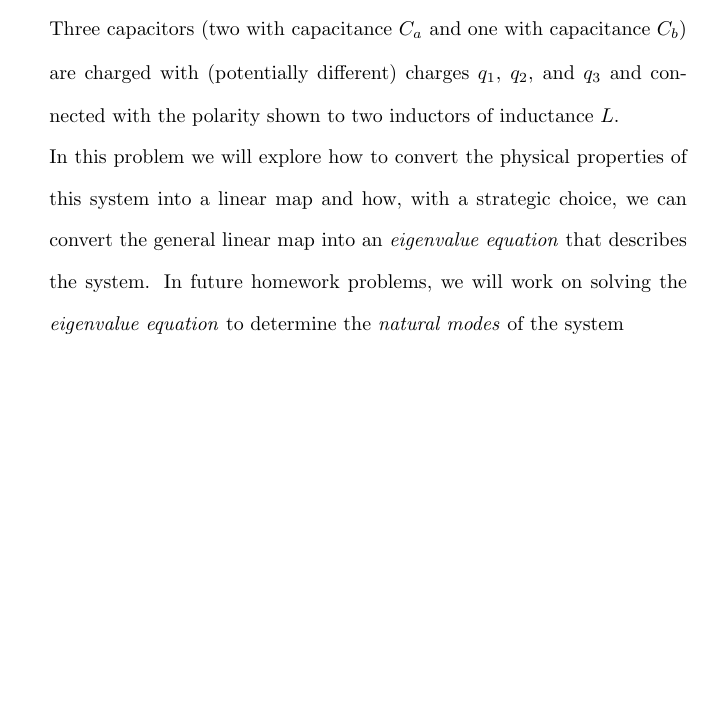
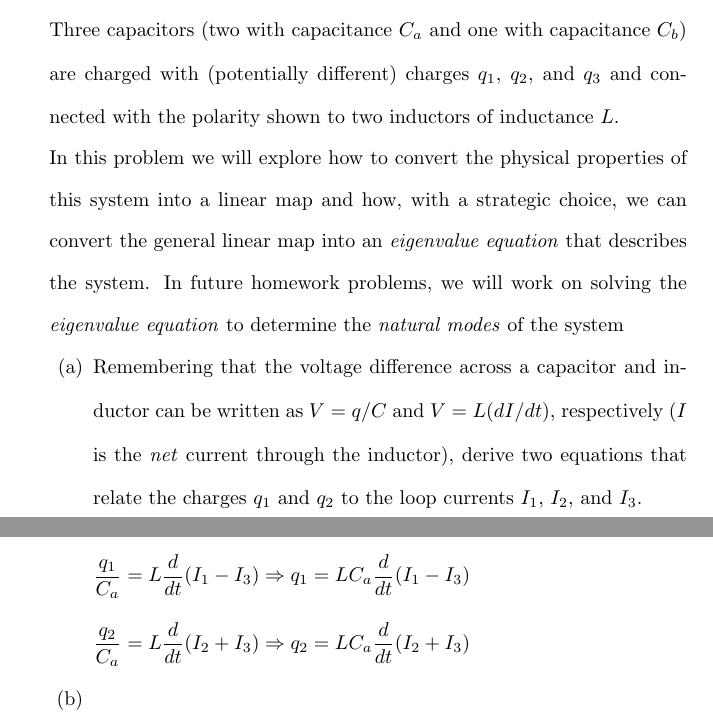
Before and after one commit to osowatzke/ECE501B_HW, a LaTeX problem sheet (4/Homework4_Sowatzke.tex): part of page 2 of 2 before the commit and two parts of pages 2 and 3 of 3 after it, the two joined at a grey line, cut so that both start at the same text, the shorter picture padded with empty space. Compiled offline with pdfLaTeX.

Commit message:
Finished part a of problem 3

```diff
--- a/4/Homework4_Sowatzke.tex
+++ b/4/Homework4_Sowatzke.tex
@@ -101,5 +101,19 @@
 
 			In this problem we will explore how to convert the physical properties of this system into a linear map and how, with a strategic choice, we can convert the general linear map into an \textit{eigenvalue equation} that describes the system. In future homework problems, we will work on solving the \textit{eigenvalue equation} to determine the \textit{natural modes} of the system
 
+			\begin{enumerate}[nolistsep]
+				\item Remembering that the voltage difference across a capacitor and inductor can be written as $V=q/C$ and $V=L(dI/dt)$, respectively ($I$ is the \textit{net} current through the inductor), derive two equations that relate the charges $q_1$ and $q_2$ to the loop currents $I_1$, $I_2$, and $I_3$.
+
+					\pagebreak
+					\begin{equation*}
+						\frac{q_1}{C_a} = L\frac{d}{dt}(I_1 - I_3)\Rightarrow q_1 = LC_a\frac{d}{dt}(I_1 - I_3)
+					\end{equation*}
+					%
+					\begin{equation*}
+						\frac{q_2}{C_a} = L\frac{d}{dt}(I_2 + I_3) \Rightarrow q_2 = LC_a\frac{d}{dt}(I_2 + I_3)
+					\end{equation*}
+
+				\item
+			\end{enumerate}
 	\end{enumerate}
 \end{document}
```
Also changed, not shown: 4/Homework4_Circuit_Sowatzke.png, 1 other file.
